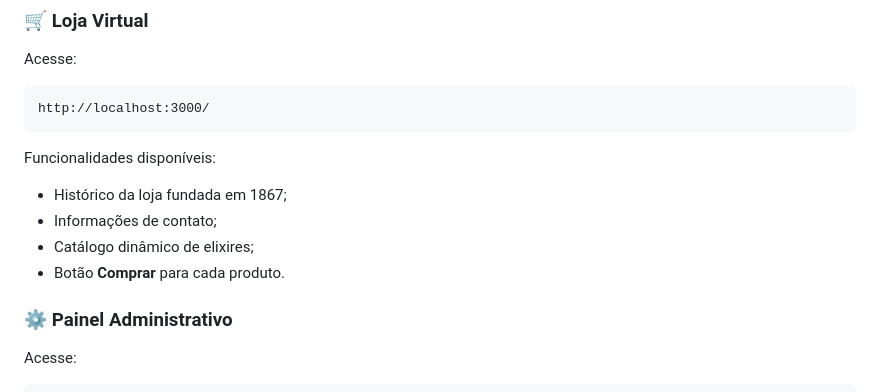
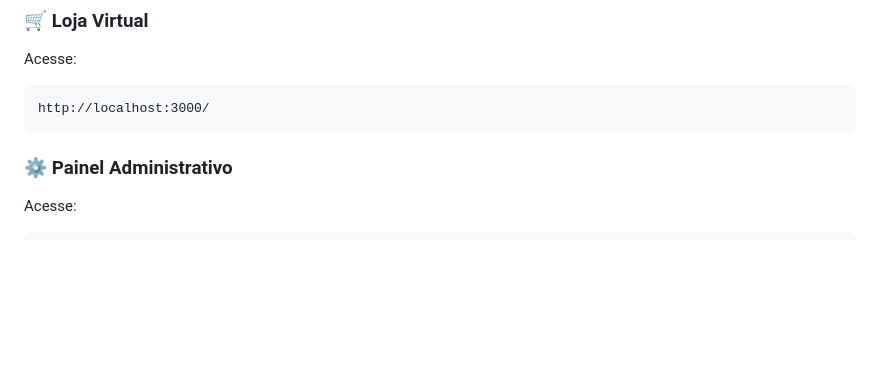
Before and after one commit to LucasDNA17/Pocoes-Solucoes, a Markdown page: readme.md, the part around the change. Drawn GitHub-style; blank space fills up the shorter version.

Commit message:
atualizar readme

````diff
--- a/readme.md
+++ b/readme.md
@@ -109,13 +109,6 @@ Acesse:
 http://localhost:3000/
 ```
 
-Funcionalidades disponíveis:
-
-- Histórico da loja fundada em 1867;
-- Informações de contato;
-- Catálogo dinâmico de elixires;
-- Botão **Comprar** para cada produto.
-
 ### ⚙️ Painel Administrativo
 
 Acesse:
````
